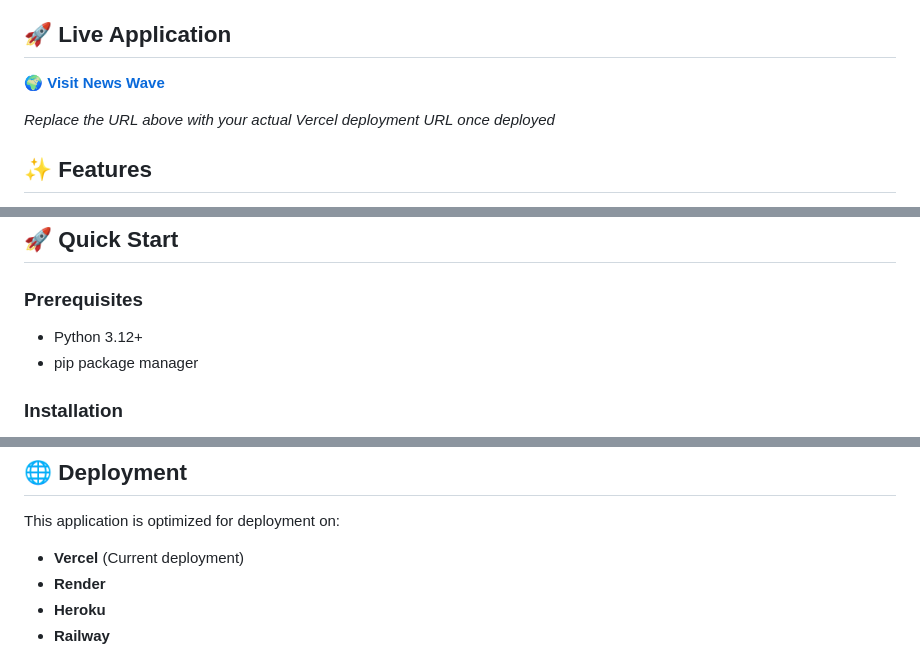
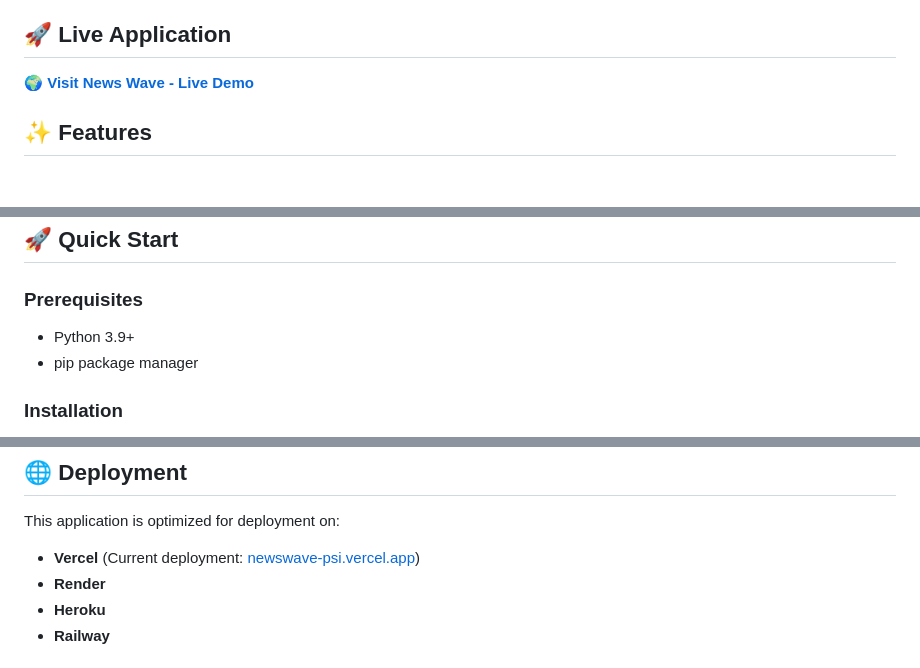
Before and after one commit to mohdrizwan11/News-Wave, a Markdown page: README.md, 3 parts joined by grey strips. Rendered like a GitHub page; blank space fills up the shorter version.

Commit message:
Update README with live Vercel URL: https://newswave-psi.vercel.app

```diff
--- a/README.md
+++ b/README.md
@@ -10,9 +9,7 @@ A modern, responsive news aggregation web application that brings real-time glob
 
 ## 🚀 Live Application
 
-**🌍 [Visit News Wave](https://news-wave.vercel.app)**
-
-*Replace the URL above with your actual Vercel deployment URL once deployed*
+**🌍 [Visit News Wave - Live Demo](https://newswave-psi.vercel.app)**
 
 ## ✨ Features
 
@@ -43,7 +40,7 @@ A modern, responsive news aggregation web application that brings real-time glob
 ## 🚀 Quick Start
 
 ### Prerequisites
-- Python 3.12+
+- Python 3.9+
 - pip package manager
 
 ### Installation
@@ -96,7 +93,7 @@ Navigate to `http://127.0.0.1:5000`
 ## 🌐 Deployment
 
 This application is optimized for deployment on:
-- **Vercel** (Current deployment)
+- **Vercel** (Current deployment: [newswave-psi.vercel.app](https://newswave-psi.vercel.app))
 - **Render**
 - **Heroku**
 - **Railway**
```
Also changed, not shown: other parts of README.md (+7 -3 lines).
